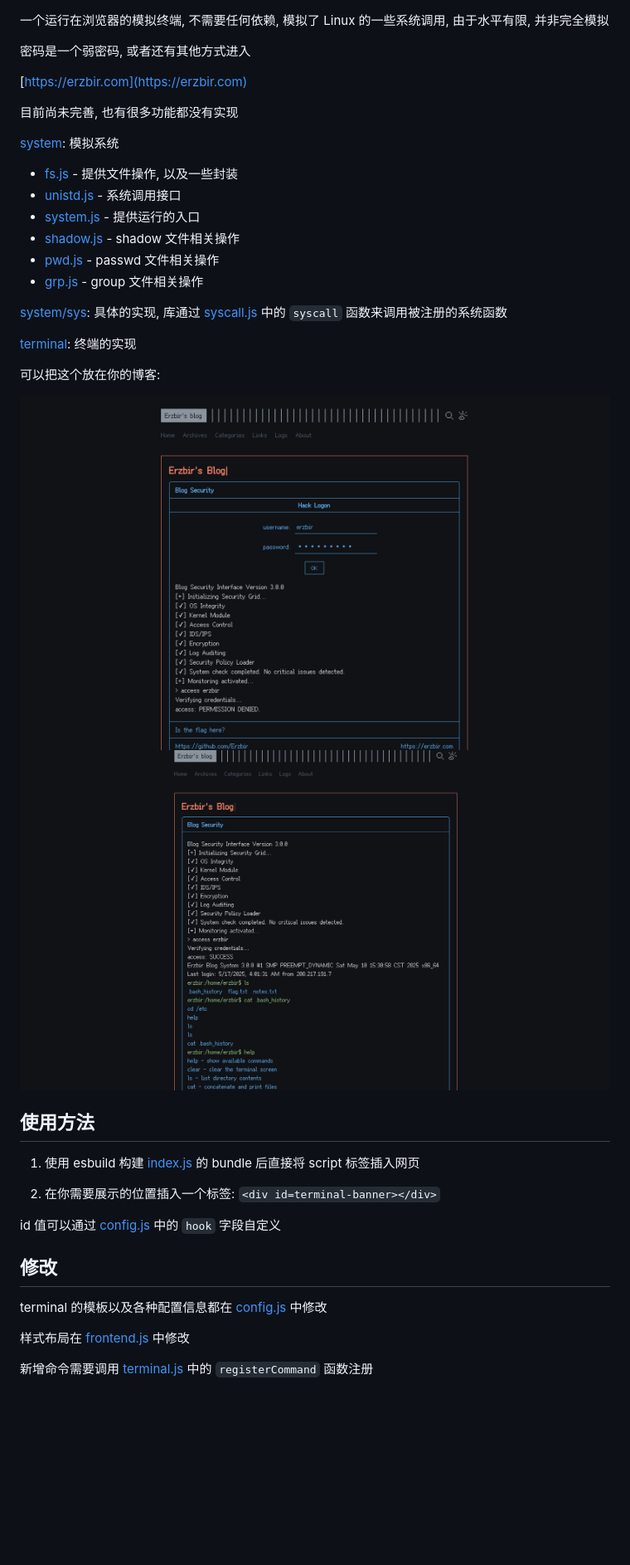
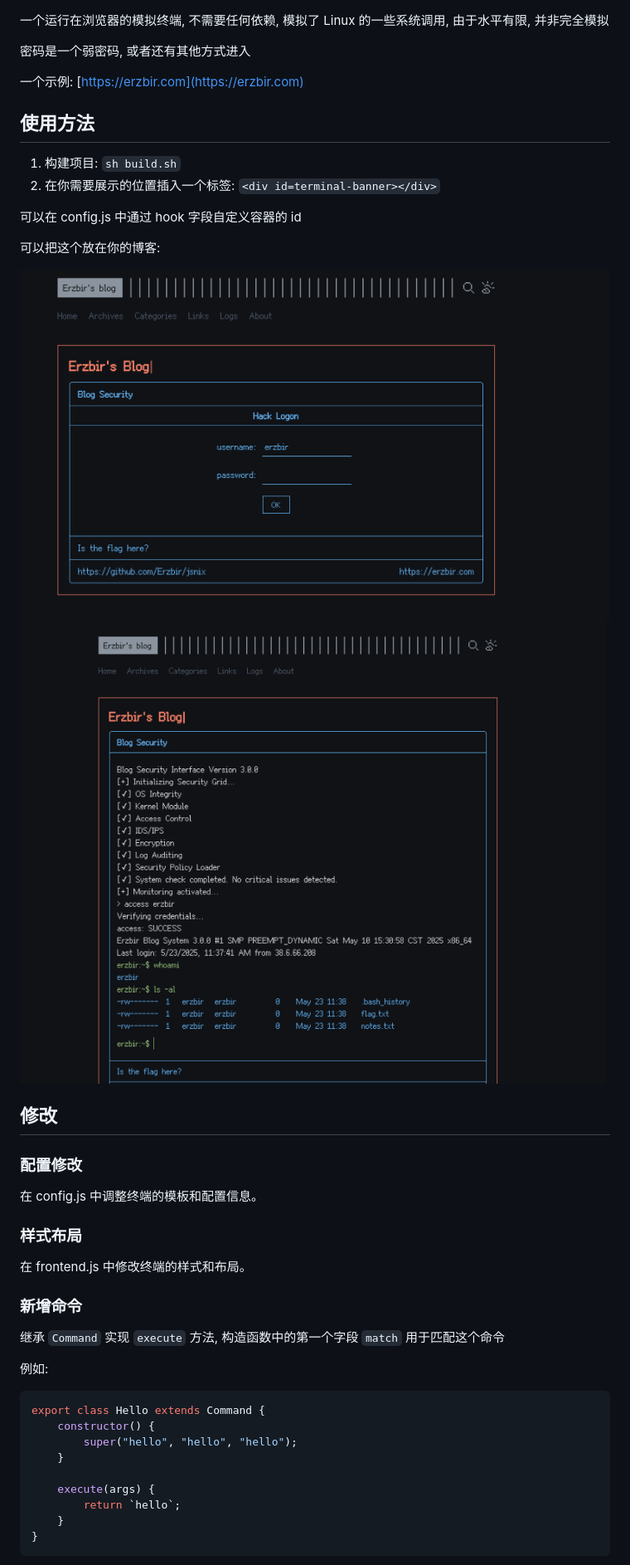
Before and after one commit to Erzbir/jsnix, a Markdown page: README.md, the part around the change printed below. Shown: that part at 83% size. Rendered like a GitHub page; pictures changed too: preview/img1.png, preview/img2.png; blank space fills up the shorter version.

````diff
--- a/README.md
+++ b/README.md
@@ -2,40 +2,46 @@
 
 密码是一个弱密码, 或者还有其他方式进入
 
+一个示例:
 [https://erzbir.com](https://erzbir.com)
 
-目前尚未完善, 也有很多功能都没有实现
+## 使用方法
 
-[system](src/system): 模拟系统
+1. 构建项目: `sh build.sh`
+2. 在你需要展示的位置插入一个标签: `<div id=terminal-banner></div>`
 
-- [fs.js](src/system/fs.js) - 提供文件操作, 以及一些封装
-- [unistd.js](src/system/unistd.js) - 系统调用接口
-- [system.js](src/system/system.js) - 提供运行的入口
-- [shadow.js](src/system/shadow.js) - shadow 文件相关操作
-- [pwd.js](src/system/pwd.js) - passwd 文件相关操作
-- [grp.js](src/system/grp.js) - group 文件相关操作
-
-[system/sys](src/system/sys): 具体的实现, 库通过 [syscall.js](src/system/sys/syscall.js) 中的 `syscall` 函数来调用被注册的系统函数
-
-[terminal](src/terminal): 终端的实现
+可以在 config.js 中通过 hook 字段自定义容器的 id
 
 可以把这个放在你的博客:
 
 <img src="preview/img1.png" alt="img1">
 <img src="preview/img2.png" alt="img2">
 
-## 使用方法
-
-1. 使用 esbuild 构建 [index.js](src/index.js) 的 bundle 后直接将 script 标签插入网页
-
-2. 在你需要展示的位置插入一个标签: `<div id=terminal-banner></div>`
-
-id 值可以通过 [config.js](src/terminal/config.js) 中的 `hook` 字段自定义
-
 ## 修改
 
-terminal 的模板以及各种配置信息都在 [config.js](src/config.js) 中修改
+### 配置修改
 
-样式布局在 [frontend.js](src/terminal/frontend.js) 中修改
+在 config.js 中调整终端的模板和配置信息。
 
-新增命令需要调用 [terminal.js](src/terminal/terminal.js) 中的 `registerCommand` 函数注册
+### 样式布局
+
+在 frontend.js 中修改终端的样式和布局。
+
+### 新增命令
+
+继承 `Command` 实现 `execute` 方法, 构造函数中的第一个字段 `match` 用于匹配这个命令
+
+例如:
+
+```javascript
+export class Hello extends Command {
+    constructor() {
+        super("hello", "hello", "hello");
+    }
+
+    execute(args) {
+        return `hello`;
+    }
+}
+```
+
````
Also changed, not shown: other parts of README.md (+7 -0 lines).
